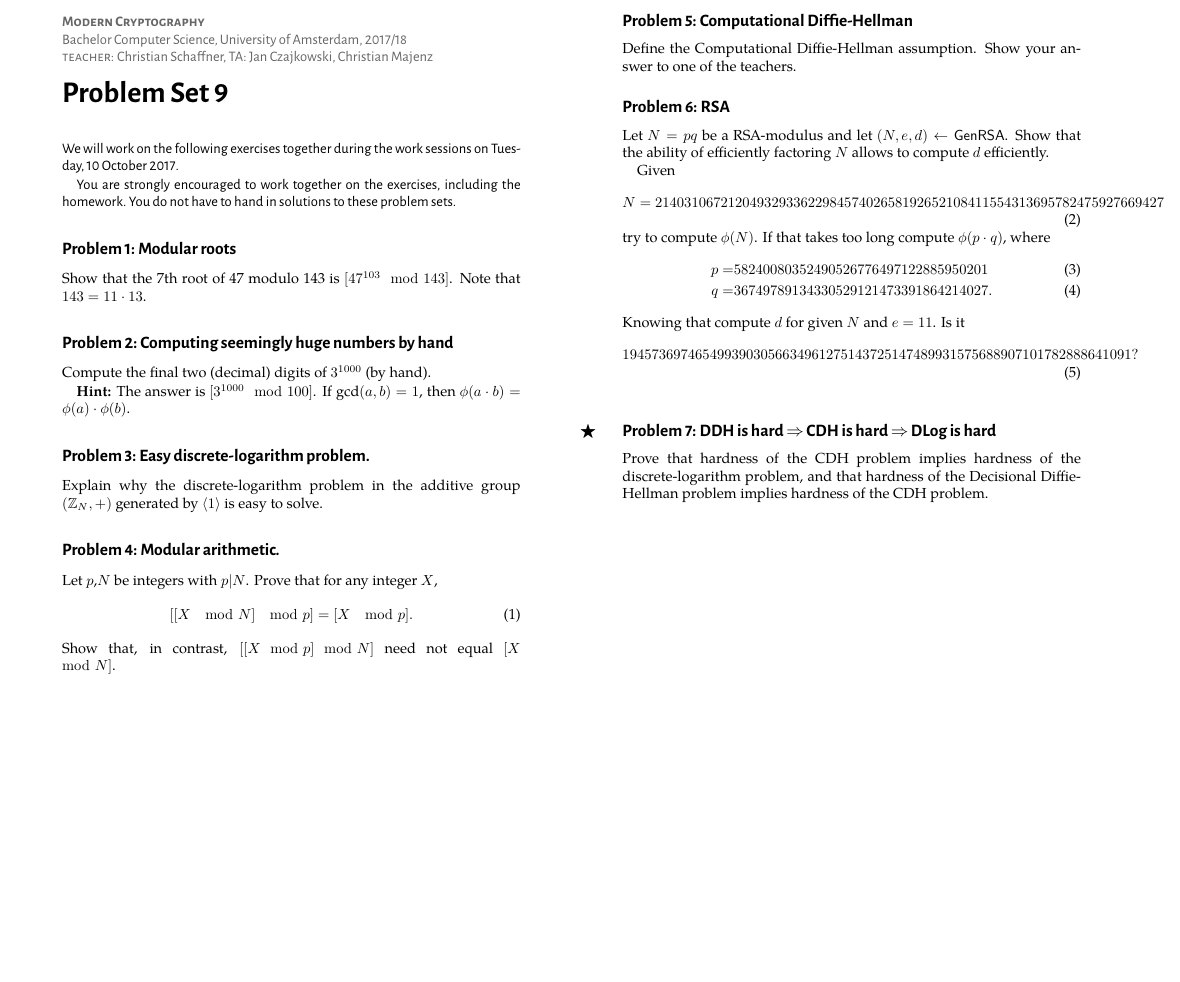
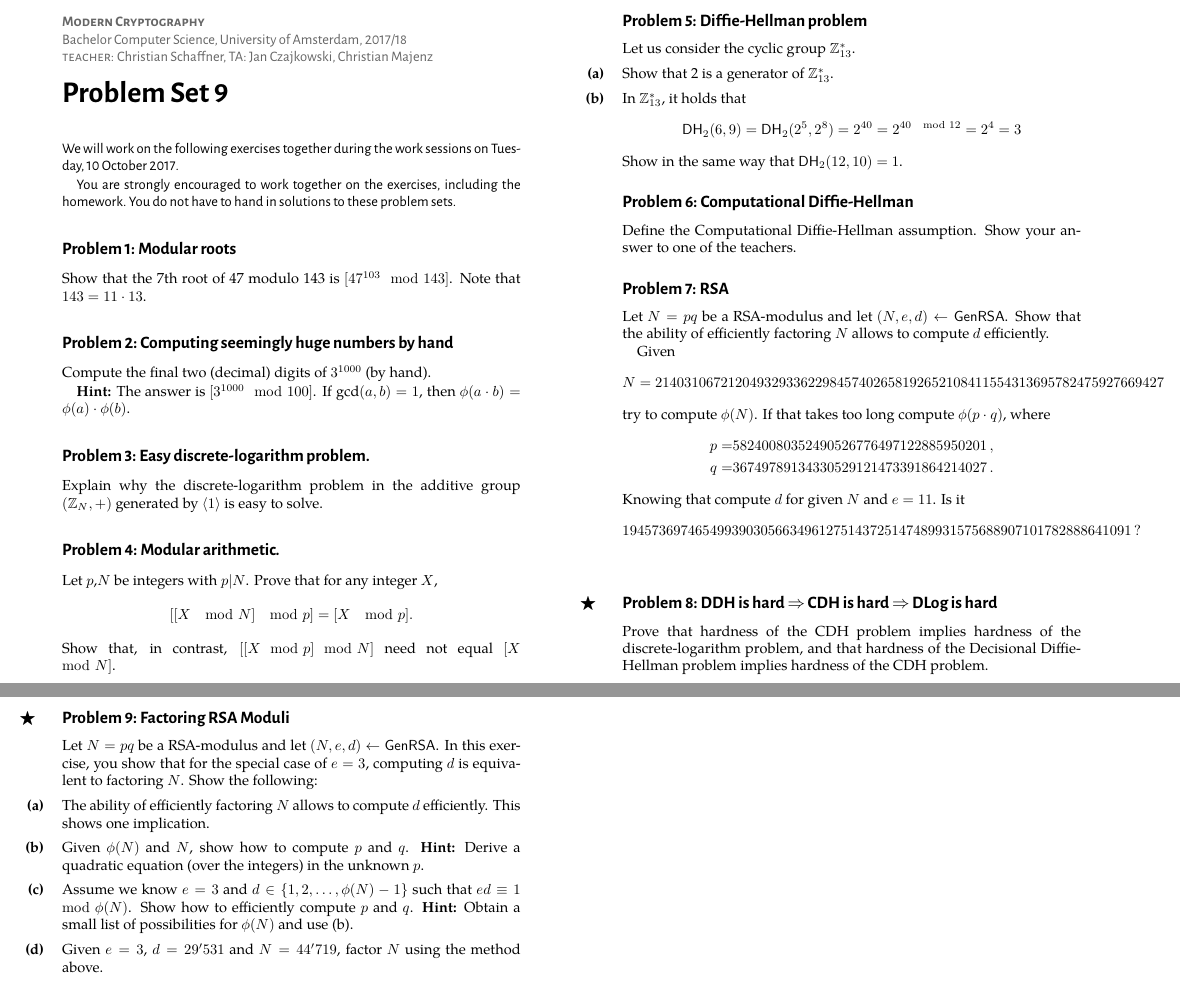
Before and after one commit to cschaffner/ModernCryptographyCourse, a LaTeX document (problems/09-problems.tex): part of the page before the commit and two parts of pages 1 and 2 of 2 after it, the two joined at a grey line, cut so that both start at the same text, the shorter picture padded with empty space. The pictures show the PDF file problems/09-problems.pdf that the author committed with the source.

Commit message:
added DH problem to 9

```diff
--- a/problems/09-problems.tex
+++ b/problems/09-problems.tex
@@ -49,10 +49,25 @@ Explain why the discrete-logarithm problem in the additive group $(\mathbb{Z}_N,
 
 \begin{exercise}[Modular arithmetic.]
 Let $p$,$N$ be integers with $p|N$. Prove that for any integer $X$,
-\begin{equation}
+\begin{equation*}
 [[X \mod N]\mod p]=[X \mod p].
-\end{equation}
+\end{equation*}
 Show that, in contrast, $[[X \mod p]\mod N]$ need not equal $[X\mod N]$.
+\end{exercise}
+
+\begin{exercise}[Diffie-Hellman problem]
+Let us consider the cyclic group $\mathbb{Z}_{13}^*$.
+\begin{subex}
+Show that 2 is a generator of $\mathbb{Z}_{13}^*$.
+\end{subex}
+
+\begin{subex}
+In $\mathbb{Z}_{13}^*$, it holds that
+\[
+\mathsf{DH}_2(6,9) = \mathsf{DH}_2(2^5, 2^8) = 2^{40} = 2^{40 \mod 12} = 2^4 = 3
+\]
+Show in the same way that $\mathsf{DH}_2(12,10)=1$.
+\end{subex}
 \end{exercise}
 
 \begin{exercise}[Computational Diffie-Hellman]
@@ -67,42 +82,54 @@ Show that the ability of efficiently factoring $N$ allows to compute $d$
   efficiently.
 
   Given
-  \begin{equation}
+  \begin{equation*}
   N=2140310672120493293362298457402658192652108411554313695782475927669427
-  \end{equation}
+  \end{equation*}
   try to compute $\phi(N)$. If that takes too long compute $\phi(p\cdot q)$, where
-  \begin{align}
-  p=&58240080352490526776497122885950201\\
-  q=&36749789134330529121473391864214027.
-  \end{align}
+  \begin{align*}
+  p=&58240080352490526776497122885950201 \, ,\\
+  q=&36749789134330529121473391864214027 \, .
+  \end{align*}
   Knowing that compute $d$ for given $N$ and $e=11$. Is it
-  \begin{equation}
-  1945736974654993903056634961275143725147489931575688907101782888641091 ?
-  \end{equation}
+  \begin{equation*}
+  1945736974654993903056634961275143725147489931575688907101782888641091 \  ?
+  \end{equation*}
 \end{exercise}
-
-%\begin{exercise}[Factoring RSA Moduli]
-%Let $N=pq$ be a RSA-modulus and let
-%  $(N,e,d) \leftarrow \mathsf{GenRSA}$. In this exercise, you show
-%  that for the special case of $e=3$, computing $d$ is equivalent to
-%  factoring $N$. Show the following:
-%\begin{enumerate}
-%\item The ability of efficiently factoring $N$ allows to compute $d$
-%  efficiently. This shows one implication.
-%\item Given $\phi(N)$ and $N$, show how to compute $p$ and $q$.
-%\textbf{Hint:} Derive a quadratic equation (over the integers) in the
-%    unknown $p$.
-%  \item Assume we know $e=3$ and $d \in \{1,2,\ldots,\phi(N)-1\}$ such
-%    that $ed \equiv 1 \mod \phi(N)$. Show how to efficiently compute
-%    $p$ and $q$. \textbf{Hint:} Obtain a small list of possibilities for
-%    $\phi(N)$ and use (b).
-%\item Given $e=3$, $d=29'531$ and $N=44'719$, factor $N$ using the
-%  method above.
-%\end{enumerate}
 
 \begin{bonusexercise}[DDH is hard $\Rightarrow$ CDH is hard $\Rightarrow$ DLog is hard]
 Prove that hardness of the CDH problem implies hardness of the discrete-logarithm problem, and that hardness of the Decisional Diffie-Hellman problem implies hardness of the CDH problem.
 \end{bonusexercise}
 
+\begin{bonusexercise}[Factoring RSA Moduli]
+Let $N=pq$ be a RSA-modulus and let
+ $(N,e,d) \leftarrow \mathsf{GenRSA}$. In this exercise, you show
+ that for the special case of $e=3$, computing $d$ is equivalent to
+ factoring $N$. Show the following:
+\begin{subex}
+The ability of efficiently factoring $N$ allows to compute $d$
+ efficiently. This shows one implication.
+\end{subex}
+
+\begin{subex}
+Given $\phi(N)$ and $N$, show how to compute $p$ and $q$.
+\textbf{Hint:} Derive a quadratic equation (over the integers) in the
+   unknown $p$.
+\end{subex}
+
+\begin{subex}
+Assume we know $e=3$ and $d \in \{1,2,\ldots,\phi(N)-1\}$ such
+   that $ed \equiv 1 \mod \phi(N)$. Show how to efficiently compute
+   $p$ and $q$. \textbf{Hint:} Obtain a small list of possibilities for
+   $\phi(N)$ and use (b).
+\end{subex}
+
+\begin{subex}
+Given $e=3$, $d=29'531$ and $N=44'719$, factor $N$ using the
+ method above.
+\end{subex}
+\end{bonusexercise}
+
+
+
 
 \end{document}
```
Also changed, not shown: problems/09-problems.pdf.
